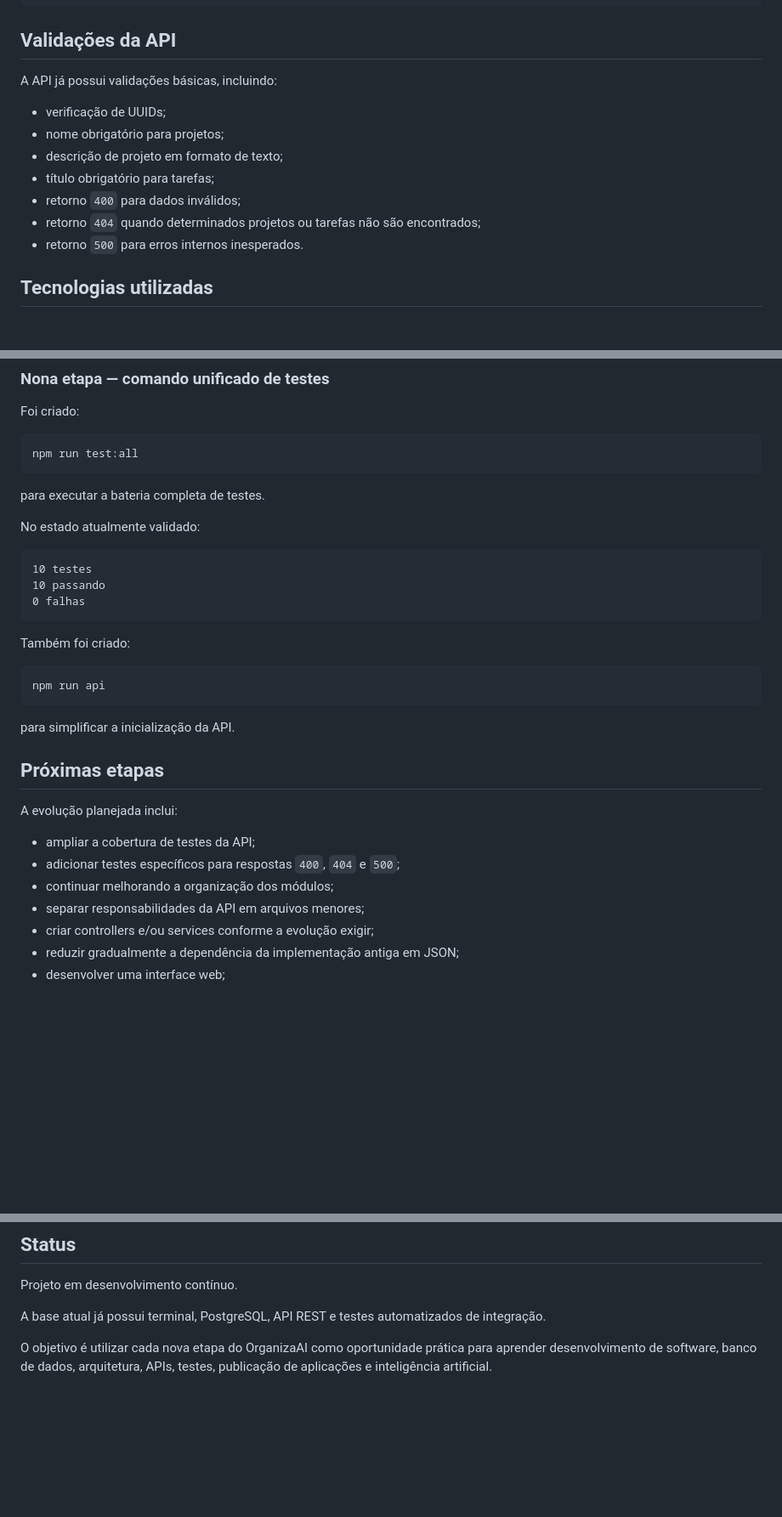
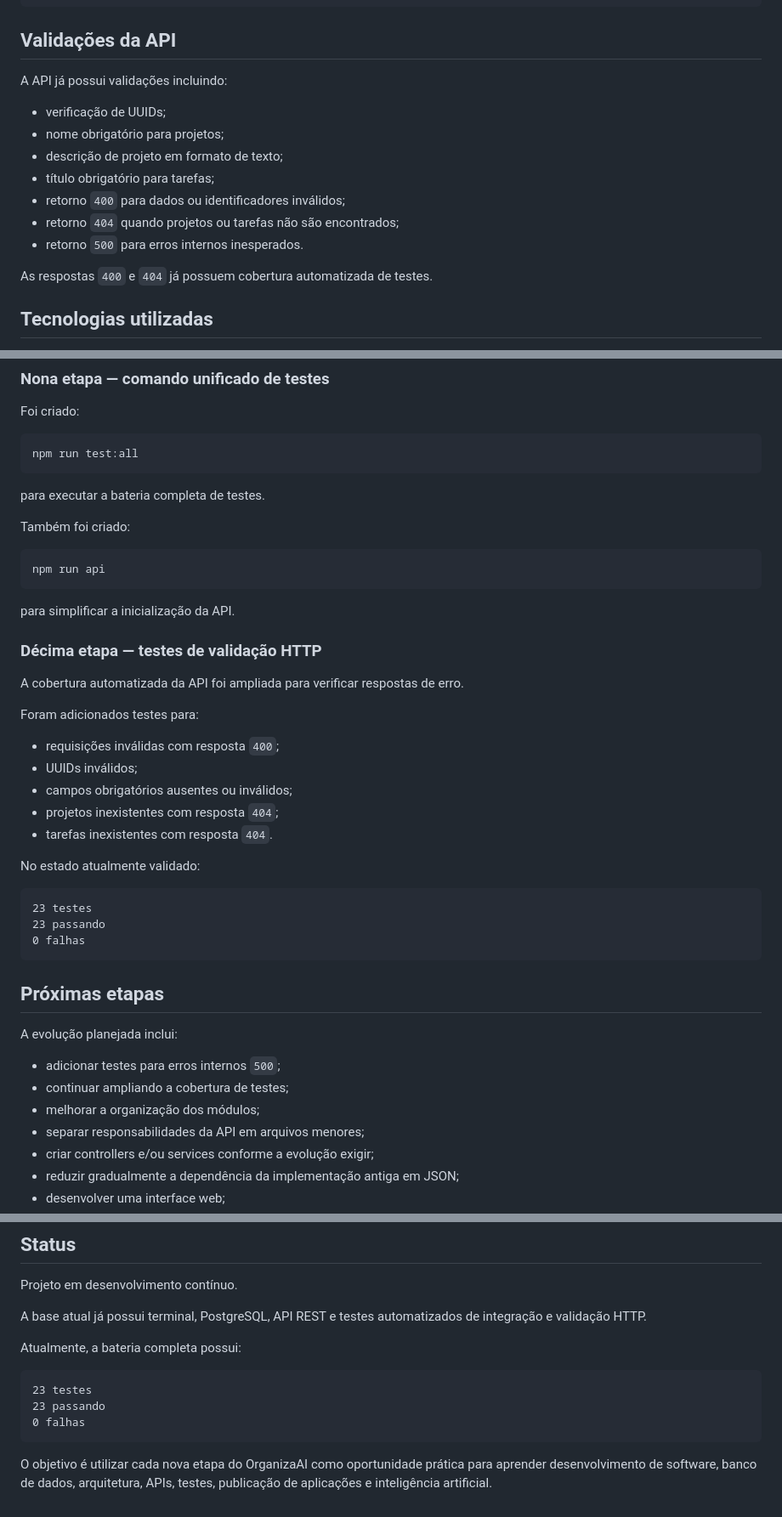
Before and after one commit to warleyredessociais2-rgb/OrganizaAI, a Markdown page: README.md, 3 parts joined by grey strips. Shown at 85% size. GitHub-like rendering; blank space fills up the shorter version.

````diff
--- a/README.md
+++ b/README.md
@@ -208,15 +210,17 @@ DELETE /tarefas/:id
 
 ## Validações da API
 
-A API já possui validações básicas, incluindo:
+A API já possui validações incluindo:
 
 - verificação de UUIDs;
 - nome obrigatório para projetos;
 - descrição de projeto em formato de texto;
 - título obrigatório para tarefas;
-- retorno `400` para dados inválidos;
-- retorno `404` quando determinados projetos ou tarefas não são encontrados;
+- retorno `400` para dados ou identificadores inválidos;
+- retorno `404` quando projetos ou tarefas não são encontrados;
 - retorno `500` para erros internos inesperados.
+
+As respostas `400` e `404` já possuem cobertura automatizada de testes.
 
 ## Tecnologias utilizadas
 
@@ -626,14 +659,6 @@ npm run test:all
 
 para executar a bateria completa de testes.
 
-No estado atualmente validado:
-
-```text
-10 testes
-10 passando
-0 falhas
-```
-
 Também foi criado:
 
 ```bash
@@ -642,13 +667,33 @@ npm run api
 
 para simplificar a inicialização da API.
 
+### Décima etapa — testes de validação HTTP
+
+A cobertura automatizada da API foi ampliada para verificar respostas de erro.
+
+Foram adicionados testes para:
+
+- requisições inválidas com resposta `400`;
+- UUIDs inválidos;
+- campos obrigatórios ausentes ou inválidos;
+- projetos inexistentes com resposta `404`;
+- tarefas inexistentes com resposta `404`.
+
+No estado atualmente validado:
+
+```text
+23 testes
+23 passando
+0 falhas
+```
+
 ## Próximas etapas
 
 A evolução planejada inclui:
 
-- ampliar a cobertura de testes da API;
-- adicionar testes específicos para respostas `400`, `404` e `500`;
-- continuar melhorando a organização dos módulos;
+- adicionar testes para erros internos `500`;
+- continuar ampliando a cobertura de testes;
+- melhorar a organização dos módulos;
 - separar responsabilidades da API em arquivos menores;
 - criar controllers e/ou services conforme a evolução exigir;
 - reduzir gradualmente a dependência da implementação antiga em JSON;
@@ -664,6 +709,14 @@ A evolução planejada inclui:
 
 Projeto em desenvolvimento contínuo.
 
-A base atual já possui terminal, PostgreSQL, API REST e testes automatizados de integração.
+A base atual já possui terminal, PostgreSQL, API REST e testes automatizados de integração e validação HTTP.
+
+Atualmente, a bateria completa possui:
+
+```text
+23 testes
+23 passando
+0 falhas
+```
 
 O objetivo é utilizar cada nova etapa do OrganizaAI como oportunidade prática para aprender desenvolvimento de software, banco de dados, arquitetura, APIs, testes, publicação de aplicações e inteligência artificial.
````
Also changed, not shown: other parts of README.md (+39 -8 lines).
